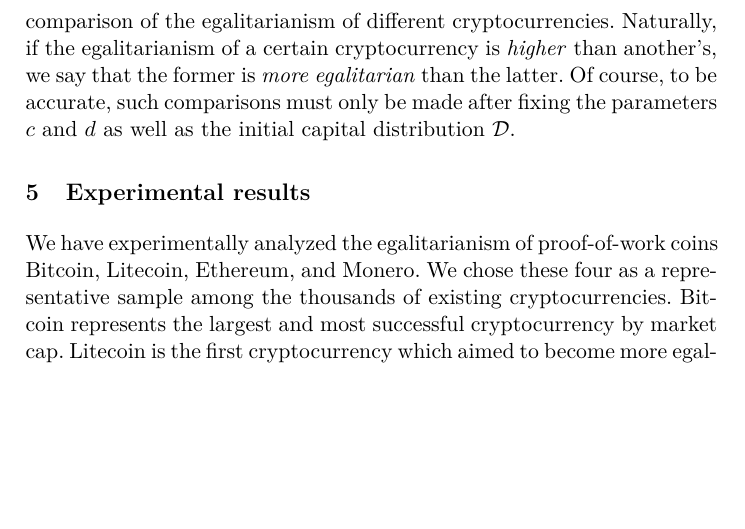
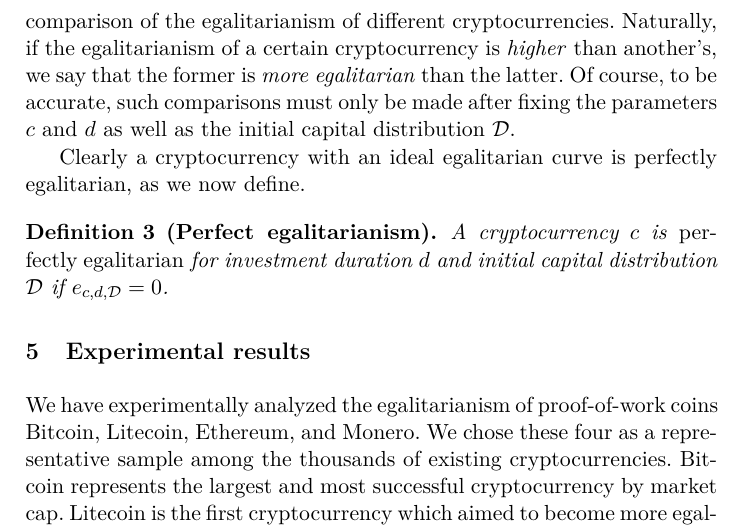
Before and after one commit to decrypto-org/egalitarianism, a LaTeX paper (egalitarianism.tex, which reads definition.tex): part of page 12 of 15, cut so that both start at the same text, the shorter picture padded with empty space. Compiled offline with pdfLaTeX.

Commit message:
Define perfect egalitarianism

```diff
--- a/definition.tex
+++ b/definition.tex
@@ -112,3 +112,12 @@ egalitarianism of a certain cryptocurrency is \emph{higher} than another's, we
 say that the former is \emph{more egalitarian} than the latter. Of course, to be
 accurate, such comparisons must only be made after fixing the parameters $c$
 and $d$ as well as the initial capital distribution $\mathcal{D}$.
+
+Clearly a cryptocurrency with an ideal egalitarian curve is perfectly
+egalitarian, as we now define.
+
+\begin{definition}[Perfect egalitarianism]
+  A cryptocurrency $c$ is \emph{perfectly egalitarian} for investment duration
+  $d$ and initial capital distribution $\mathcal{D}$ if
+  $e_{c,d,\mathcal{D}} = 0$.
+\end{definition}
```
